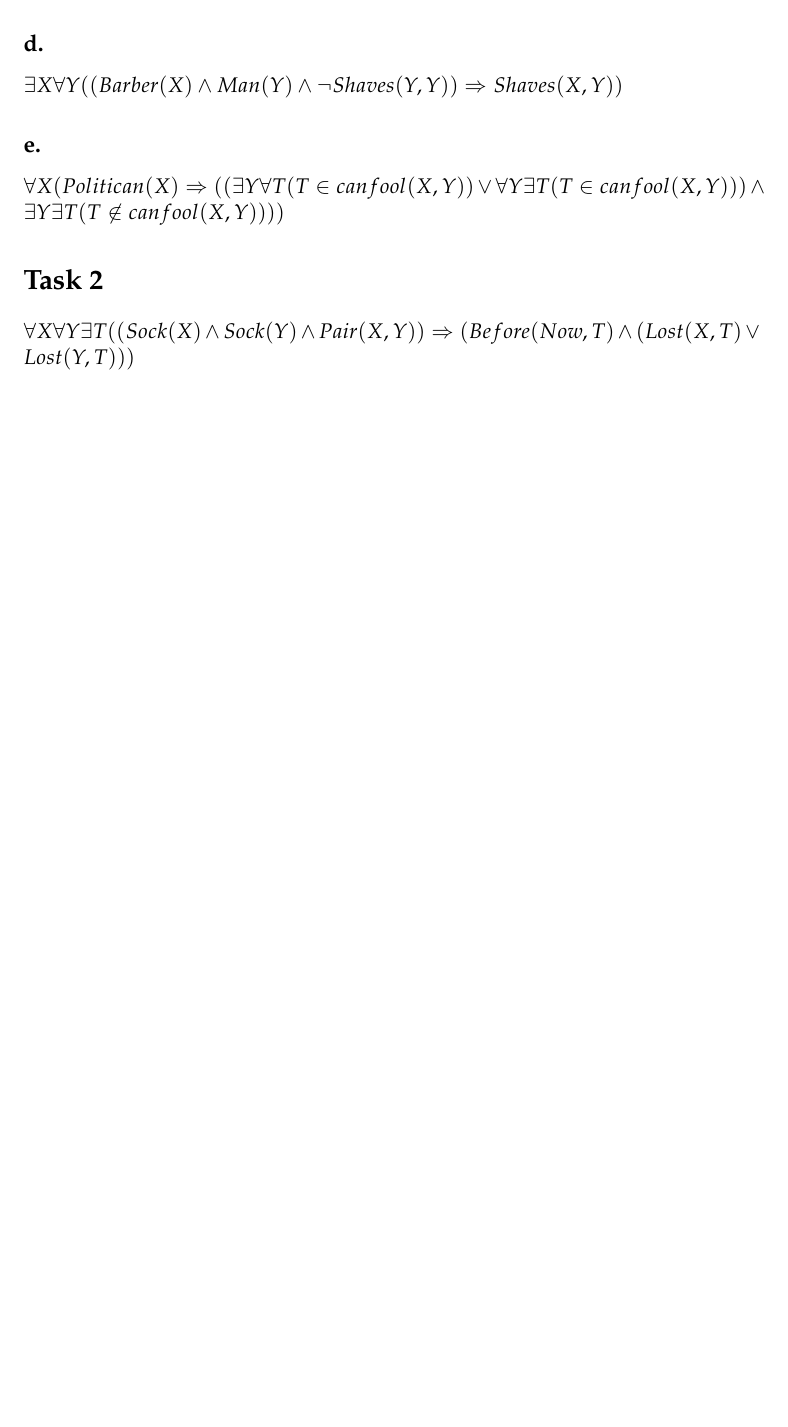
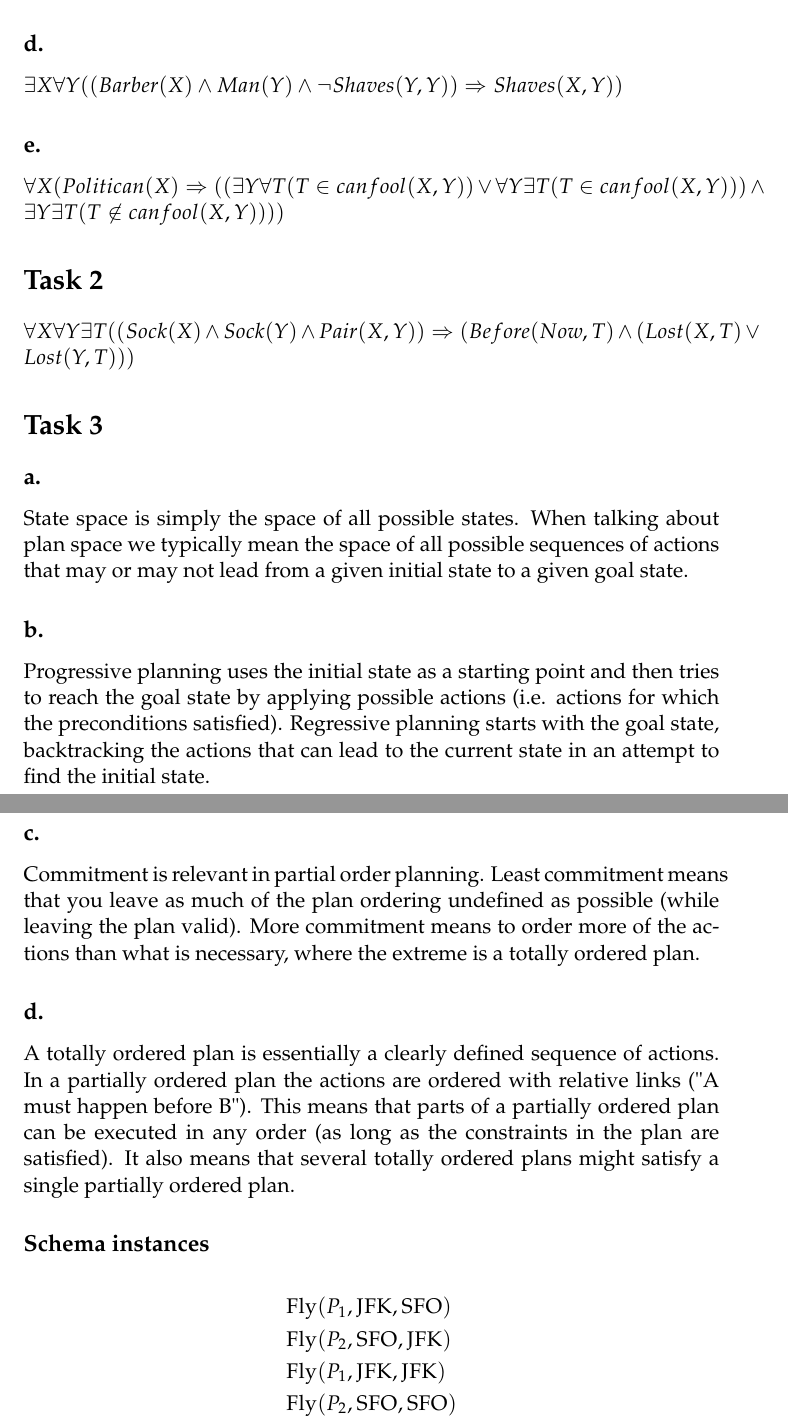
Before and after one commit to martinvl/AI-oblig-2, a LaTeX document (oblig2.tex): part of page 2 of 2 before the commit and two parts of pages 2 and 3 of 3 after it, the two joined at a grey line, cut so that both start at the same text, the shorter picture padded with empty space. Compiled offline with pdfLaTeX.

Commit message:
Solved problem 3

```diff
--- a/oblig2.tex
+++ b/oblig2.tex
@@ -108,31 +108,73 @@ The domain has the following relations:
 
 \end{itemize}
 
-All relations and functions has a fixed arity, but we use the paranthesis to define arguments as it is easier to read.
+All relations and functions has a fixed arity, but we use the paranthesis to
+define arguments as it is easier to read.
 
 \subsection*{a.}
 
-$\forall X \forall Y ((Vegetarian(Y) \wedge  Hates(X, Y)) \Rightarrow Smart(X))$
+$\forall X \forall Y ((Vegetarian(Y) \wedge  Hates(X, Y)) \Rightarrow
+Smart(X))$
 
 \subsection*{b.}
 
-$\forall X \forall Y (Smart(X) \wedge Vegetarian(X) \Rightarrow (\neg Like(Y, X))$
+$\forall X \forall Y (Smart(X) \wedge Vegetarian(X) \Rightarrow (\neg
+Like(Y, X))$
 
 \subsection*{c.}
 
-$\exists X \forall Y ((Woman(X) \wedge (Man(Y) \wedge Vegetarian(Y)) \Rightarrow Like(X, Y))$
+$\exists X \forall Y ((Woman(X) \wedge (Man(Y) \wedge Vegetarian(Y))
+\Rightarrow Like(X, Y))$
 
 \subsection*{d.}
 
-$\exists X \forall Y ((Barber(X) \wedge Man(Y) \wedge \neg Shaves(Y, Y)) \Rightarrow Shaves(X, Y))$
+$\exists X \forall Y ((Barber(X) \wedge Man(Y) \wedge \neg Shaves(Y, Y))
+\Rightarrow Shaves(X, Y))$
 
 \subsection*{e.}
 
-$\forall X(Politican(X) \Rightarrow ((\exists Y \forall T (T \in canfool(X, Y)) \vee \forall Y \exists T (T \in canfool(X, Y))) \wedge \exists Y \exists T (T \not\in canfool(X, Y))))$
+$\forall X(Politican(X) \Rightarrow ((\exists Y \forall T
+(T \in canfool(X, Y)) \vee \forall Y \exists T (T \in canfool(X, Y))) \wedge
+\exists Y \exists T (T \not\in canfool(X, Y))))$
 
 \section*{Task 2}
 
-$\forall X \forall Y \exists T ((Sock(X) \wedge Sock(Y) \wedge Pair(X, Y)) \Rightarrow (Before(Now, T) \wedge (Lost(X, T) \vee Lost(Y, T)))$
+$\forall X \forall Y \exists T ((Sock(X) \wedge Sock(Y) \wedge Pair(X, Y))
+\Rightarrow (Before(Now, T) \wedge (Lost(X, T) \vee Lost(Y, T)))$
 
+\section*{Task 3}
+\subsection*{a.}
+State space is simply the space of all possible states. When talking about plan
+space we typically mean the space of all possible sequences of actions that
+may or may not lead from a given initial state to a given goal state.
+
+\subsection*{b.}
+Progressive planning uses the initial state as a starting point and then tries
+to reach the goal state by applying possible actions (i.e. actions for which
+the preconditions satisfied). Regressive planning starts with the goal state,
+backtracking the actions that can lead to the current state in an attempt to
+find the initial state.
+
+\subsection*{c.}
+Commitment is relevant in partial order planning. Least commitment means that
+you leave as much of the plan ordering undefined as possible (while leaving the
+plan valid). More commitment means to order more of the actions than what is
+necessary, where the extreme is a totally ordered plan.
+
+\subsection*{d.}
+A totally ordered plan is essentially a clearly defined sequence of actions.
+In a partially ordered plan the actions are ordered with relative links ("A
+must happen before B"). This means that parts of a partially ordered plan can
+be executed in any order (as long as the constraints in the plan are
+satisfied). It also means that several totally ordered plans might satisfy a
+single partially ordered plan.
+
+\subsection*{Schema instances}
+\begin{align*}
+    &\mathrm{Fly}(P_1, \mathrm{JFK}, \mathrm{SFO})\\
+    &\mathrm{Fly}(P_2, \mathrm{SFO}, \mathrm{JFK})\\
+    &\mathrm{Fly}(P_1, \mathrm{JFK}, \mathrm{JFK})\\
+    &\mathrm{Fly}(P_2, \mathrm{SFO}, \mathrm{SFO})
+\end{align*}
 
 \end{document}
```
